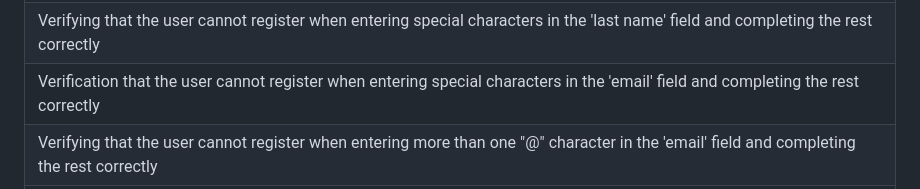
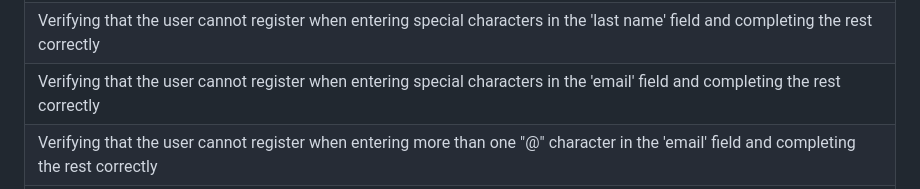
Before and after one commit to klaudiakprojects/basic-form, a Markdown page: test-cases.md, the part around the change. Rendered like a GitHub page.

```diff
--- a/test-cases.md
+++ b/test-cases.md
@@ -14,7 +14,7 @@
 | Verifying that the user cannot register when entering only numbers in the 'email' field and completing the rest correctly |
 | Verifying that the user cannot register when entering special characters in the 'first name' field and completing the rest correctly |
 | Verifying that the user cannot register when entering special characters in the 'last name' field and completing the rest correctly |
-| Verification that the user cannot register when entering special characters in the 'email' field and completing the rest correctly |
+| Verifying that the user cannot register when entering special characters in the 'email' field and completing the rest correctly |
 | Verifying that the user cannot register when entering more than one "@" character in the 'email' field and completing the rest correctly |
 | Verifying that the user cannot register when entering their name in the 'first name' field with some spaces and completing the rest correctly |
 | Verifying that the user cannot register when entering their surname in the 'second name' field with some spaces and completing the rest correctly |
```
